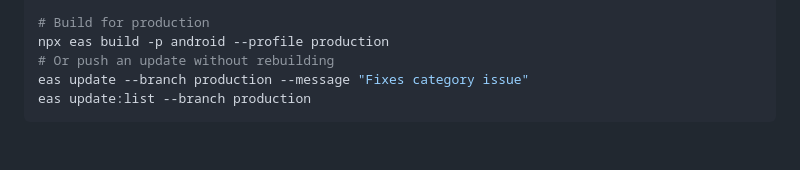
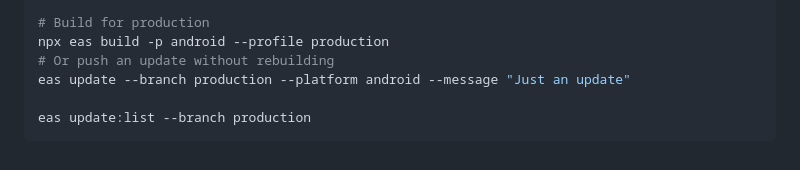
Before and after one commit to Peter-Easterbrook/bookimbiber-2025, a Markdown page: EAS Cheatsheet.md, the part around the change. Drawn GitHub-style.

Commit message:
Update EAS update command for Android platform

````diff
--- a/EAS Cheatsheet.md
+++ b/EAS Cheatsheet.md
@@ -324,6 +324,7 @@ git push
 # Build for production
 npx eas build -p android --profile production
 # Or push an update without rebuilding
-eas update --branch production --message "Fixes category issue"
+eas update --branch production --platform android --message "Just an update"
+
 eas update:list --branch production
 ```
````
